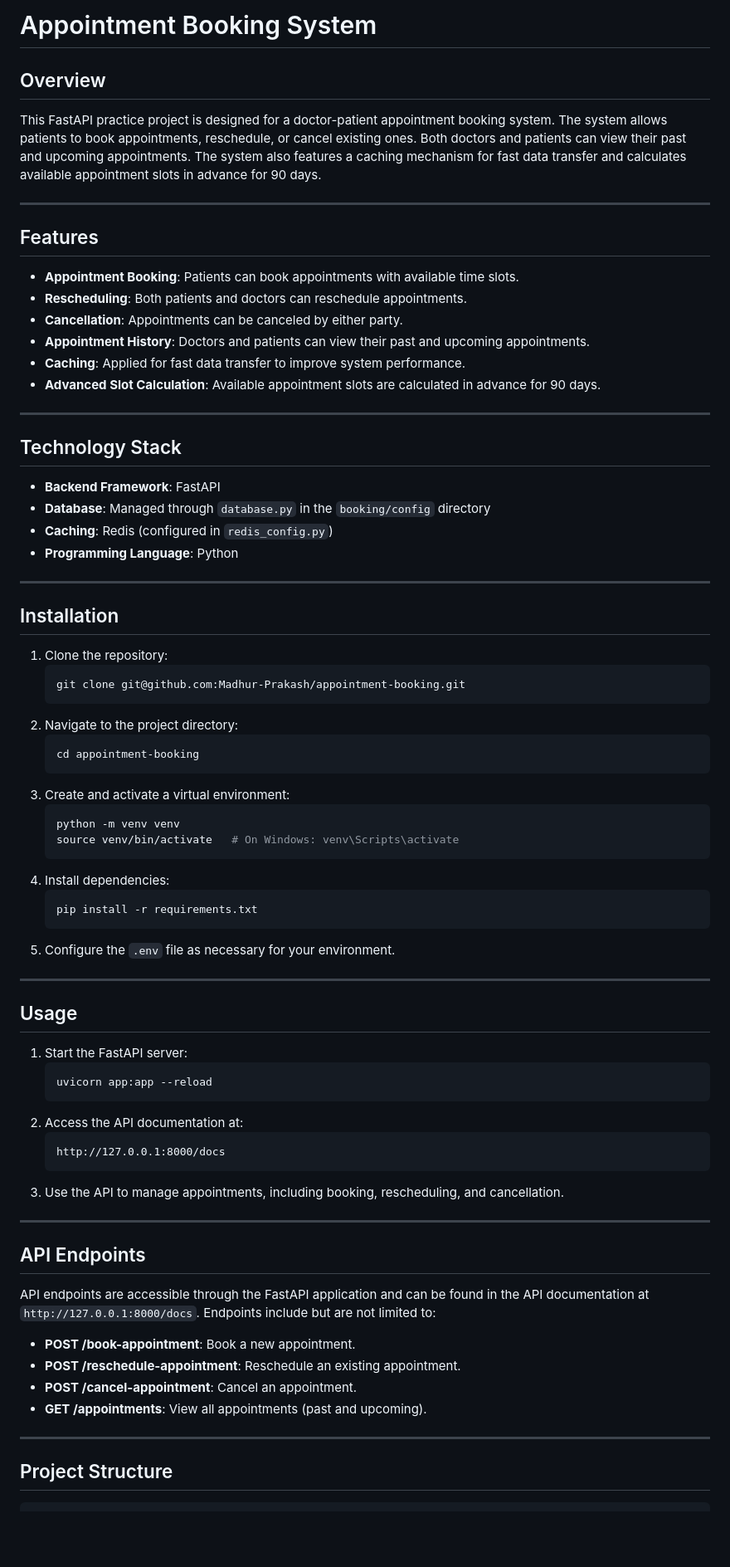
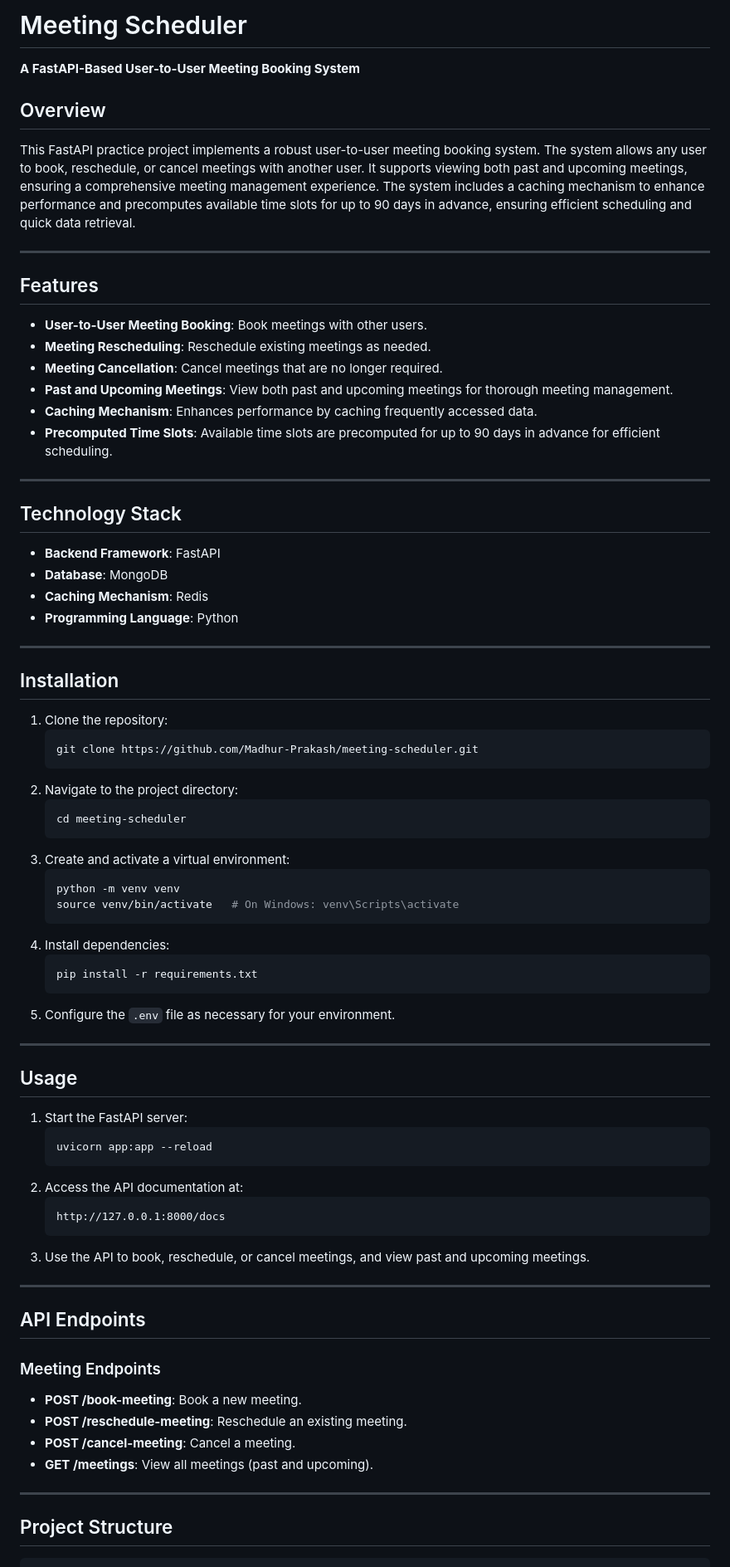
Before and after one commit to Madhur-Prakash/Meeting-Manager, a Markdown page: README.md, the part around one of its changes. Shown at 83% size. Rendered like a GitHub page; blank space fills up the shorter version.

Commit message:
refactor: update README to reflect meeting terminology and project structure

````diff
--- a/README.md
+++ b/README.md
@@ -1,35 +1,39 @@
-# Appointment Booking System
+# Meeting Scheduler
+
+**A FastAPI-Based User-to-User Meeting Booking System**
+
 ## Overview
-This FastAPI practice project is designed for a doctor-patient appointment booking system. The system allows patients to book appointments, reschedule, or cancel existing ones. Both doctors and patients can view their past and upcoming appointments. The system also features a caching mechanism for fast data transfer and calculates available appointment slots in advance for 90 days.
+This FastAPI practice project implements a robust user-to-user meeting booking system. The system allows any user to book, reschedule, or cancel meetings with another user. It supports viewing both past and upcoming meetings, ensuring a comprehensive meeting management experience. The system includes a caching mechanism to enhance performance and precomputes available time slots for up to 90 days in advance, ensuring efficient scheduling and quick data retrieval.
 
 ---
 
 ## Features
-- **Appointment Booking**: Patients can book appointments with available time slots.
-- **Rescheduling**: Both patients and doctors can reschedule appointments.
-- **Cancellation**: Appointments can be canceled by either party.
-- **Appointment History**: Doctors and patients can view their past and upcoming appointments.
-- **Caching**: Applied for fast data transfer to improve system performance.
-- **Advanced Slot Calculation**: Available appointment slots are calculated in advance for 90 days.
+- **User-to-User Meeting Booking**: Book meetings with other users.
+- **Meeting Rescheduling**: Reschedule existing meetings as needed.
+- **Meeting Cancellation**: Cancel meetings that are no longer required.
+- **Past and Upcoming Meetings**: View both past and upcoming meetings for thorough meeting management.
+- **Caching Mechanism**: Enhances performance by caching frequently accessed data.
+- **Precomputed Time Slots**: Available time slots are precomputed for up to 90 days in advance for efficient scheduling.
 
 ---
 
 ## Technology Stack
 - **Backend Framework**: FastAPI
-- **Database**: Managed through `database.py` in the `booking/config` directory
-- **Caching**: Redis (configured in `redis_config.py`)
+- **Database**: MongoDB
+- **Caching Mechanism**: Redis
 - **Programming Language**: Python
 
 ---
 
 ## Installation
+
 1. Clone the repository:
    ```bash
-   git clone git@github.com:Madhur-Prakash/appointment-booking.git
+   git clone https://github.com/Madhur-Prakash/meeting-scheduler.git
    ```
 2. Navigate to the project directory:
    ```bash
-   cd appointment-booking
+   cd meeting-scheduler
    ```
 3. Create and activate a virtual environment:
    ```bash
@@ -45,6 +49,7 @@ This FastAPI practice project is designed for a doctor-patient appointment booki
 ---
 
 ## Usage
+
 1. Start the FastAPI server:
    ```bash
    uvicorn app:app --reload
@@ -53,18 +58,20 @@ This FastAPI practice project is designed for a doctor-patient appointment booki
    ```
    http://127.0.0.1:8000/docs
    ```
-3. Use the API to manage appointments, including booking, rescheduling, and cancellation.
+3. Use the API to book, reschedule, or cancel meetings, and view past and upcoming meetings.
 
 ---
 
 ## API Endpoints
-API endpoints are accessible through the FastAPI application and can be found in the API documentation at `http://127.0.0.1:8000/docs`. Endpoints include but are not limited to:
-- **POST /book-appointment**: Book a new appointment.
-- **POST /reschedule-appointment**: Reschedule an existing appointment.
-- **POST /cancel-appointment**: Cancel an appointment.
-- **GET /appointments**: View all appointments (past and upcoming).
+
+### Meeting Endpoints
+- **POST /book-meeting**: Book a new meeting.
+- **POST /reschedule-meeting**: Reschedule an existing meeting.
+- **POST /cancel-meeting**: Cancel a meeting.
+- **GET /meetings**: View all meetings (past and upcoming).
 
 ---
 
 ## Project Structure
+
 ```plaintext
````
Also changed, not shown: other parts of README.md (+6 -6 lines).
